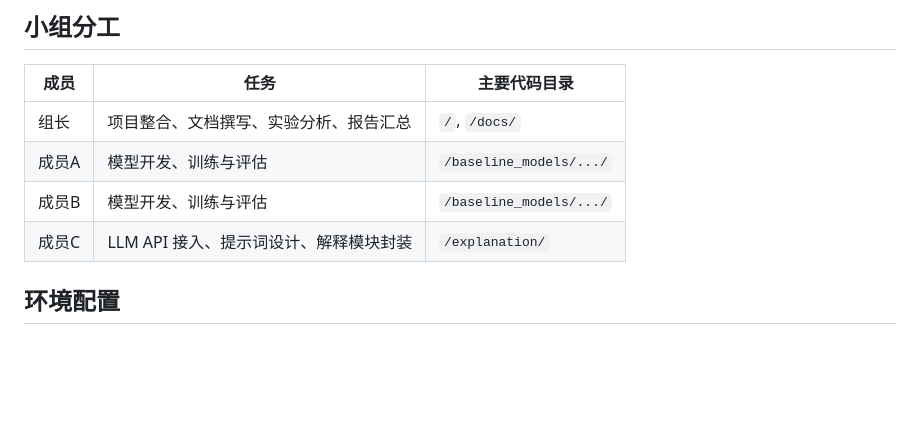
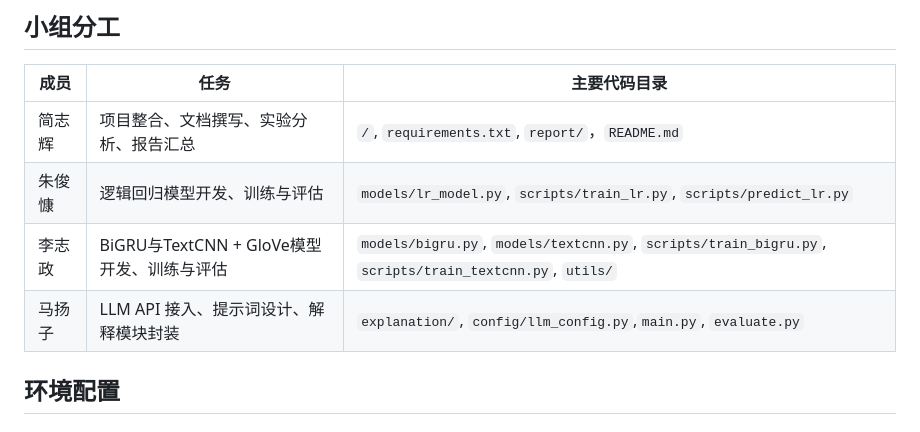
Before and after one commit to abstart0/Interpretability-based_rumor_detection, a Markdown page: README.md, the part around the change printed below. Drawn GitHub-style; blank space fills up the shorter version.

```diff
--- a/README.md
+++ b/README.md
@@ -16,10 +16,10 @@
 
 | 成员   | 任务                                         | 主要代码目录                  |
 | ------ | -------------------------------------------- | ----------------------------- |
-| 组长   | 项目整合、文档撰写、实验分析、报告汇总         | `/`, `/docs/`                 |
-| 成员A  | 模型开发、训练与评估                           | `/baseline_models/.../`       |
-| 成员B  | 模型开发、训练与评估                           | `/baseline_models/.../`       |
-| 成员C  | LLM API 接入、提示词设计、解释模块封装         | `/explanation/`               |
+| 简志辉 | 项目整合、文档撰写、实验分析、报告汇总         | `/`, `requirements.txt`, `report/`，`README.md` |
+| 朱俊慷 | 逻辑回归模型开发、训练与评估                   | `models/lr_model.py`, `scripts/train_lr.py`, `scripts/predict_lr.py` |
+| 李志政 | BiGRU与TextCNN + GloVe模型开发、训练与评估     | `models/bigru.py`, `models/textcnn.py`, `scripts/train_bigru.py`, `scripts/train_textcnn.py`, `utils/` |
+| 马扬子 | LLM API 接入、提示词设计、解释模块封装         | `explanation/`, `config/llm_config.py`,`main.py`, `evaluate.py` |
 
 ## 环境配置
 
```
Also changed, not shown: other parts of README.md (+87 -79 lines), report/Figure_1.png (added), report/Figure_2.png (added), report/Figure_3.png (added), 5 other files.
